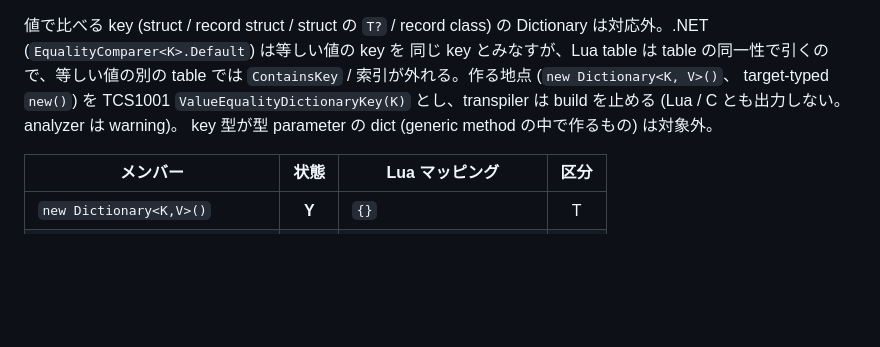
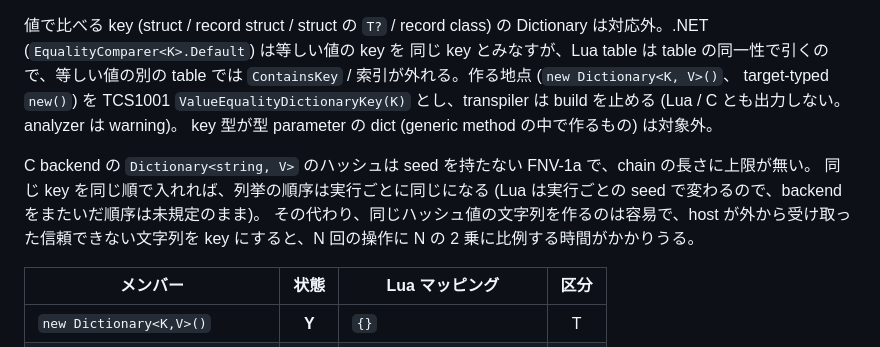
Before and after one commit to neguse/tcs, a Markdown page: doc/support-matrix.md, the part around the change. Drawn GitHub-style; blank space fills up the shorter version.

Commit message:
docs: tcs2c の Dictionary<string,V> のハッシュに seed が無いことを書く
Closes #255

Co-Authored-By: Claude Opus 5.5 <noreply@anthropic.com>
Claude-Session: https://claude.ai/code/session_01FEQctyh6Nnjz3coL2HThRS

```diff
--- a/doc/support-matrix.md
+++ b/doc/support-matrix.md
@@ -800,6 +800,10 @@ target-typed `new()`) を TCS1001 `ValueEqualityDictionaryKey(K)`
 とし、transpiler は build を止める (Lua / C とも出力しない。analyzer は warning)。
 key 型が型 parameter の dict (generic method の中で作るもの) は対象外。
 
+C backend の `Dictionary<string, V>` のハッシュは seed を持たない FNV-1a で、chain の長さに上限が無い。
+同じ key を同じ順で入れれば、列挙の順序は実行ごとに同じになる (Lua は実行ごとの seed で変わるので、backend をまたいだ順序は未規定のまま)。
+その代わり、同じハッシュ値の文字列を作るのは容易で、host が外から受け取った信頼できない文字列を key にすると、N 回の操作に N の 2 乗に比例する時間がかかりうる。
+
 | メンバー | 状態 | Lua マッピング | 区分 |
 |---------|:----:|--------------|:----:|
 | `new Dictionary<K,V>()` | **Y** | `{}` | T |
```
